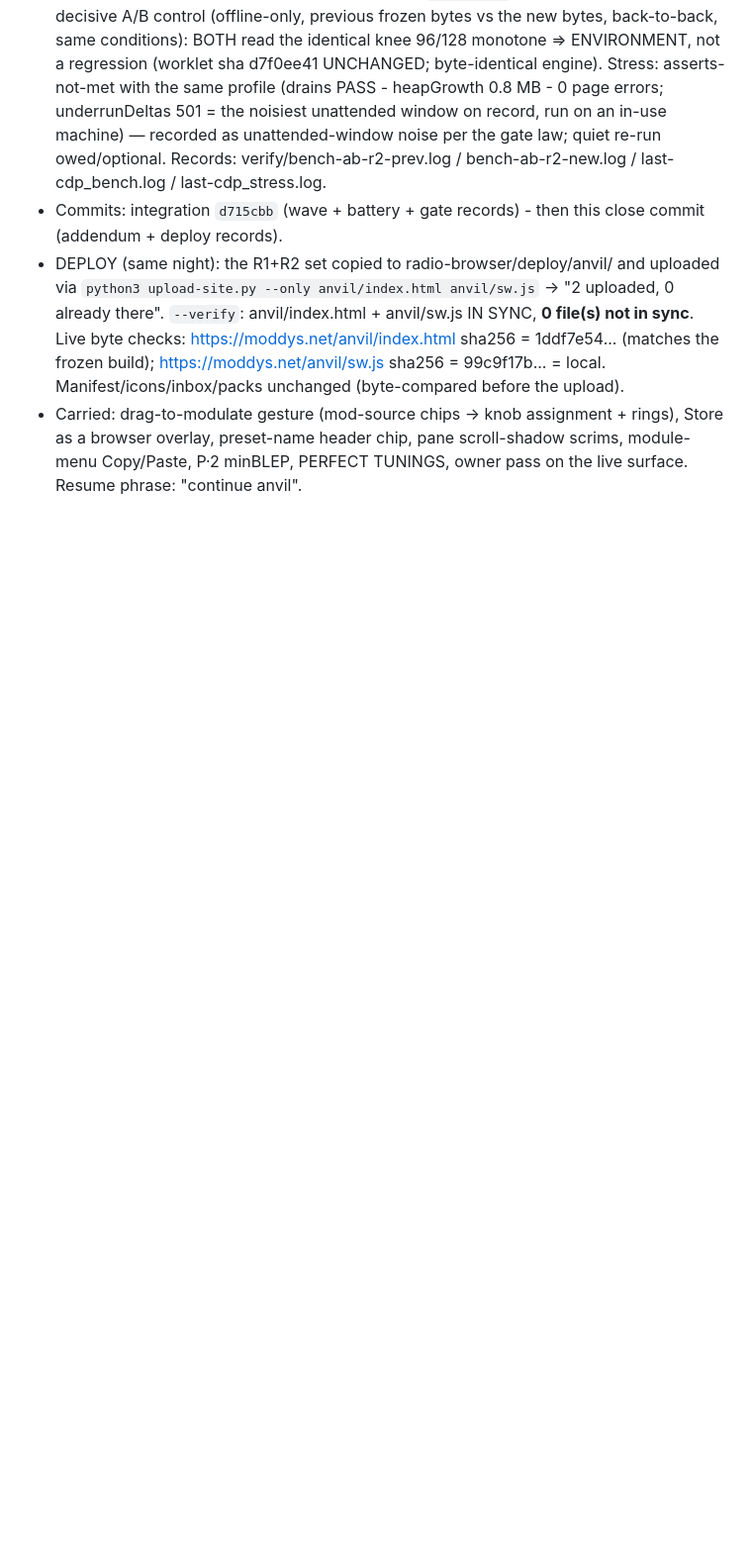
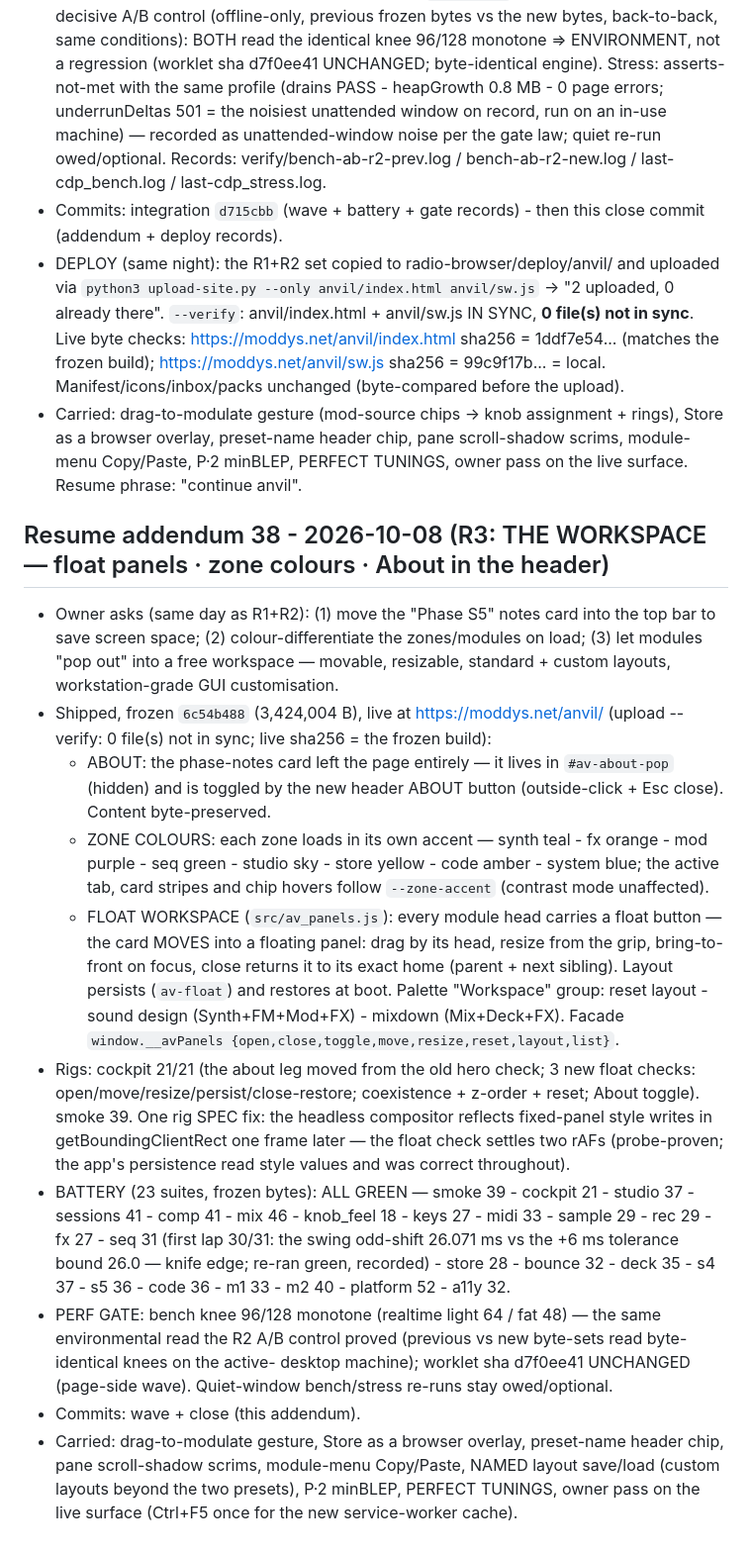
Before and after one commit to ModdySwag/Anvil, a Markdown page: CONTINUATION-2026-10-06.md, the part around the change. Shown at 99% size. Drawn GitHub-style; blank space fills up the shorter version.

Commit message:
R3 close: addendum 38 (workspace wave + gate + deploy records)

```diff
--- a/CONTINUATION-2026-10-06.md
+++ b/CONTINUATION-2026-10-06.md
@@ -1583,3 +1583,39 @@ Resume phrase: **"continue anvil"**.
 - Carried: drag-to-modulate gesture (mod-source chips -> knob assignment + rings), Store as a
   browser overlay, preset-name header chip, pane scroll-shadow scrims, module-menu Copy/Paste,
   P·2 minBLEP, PERFECT TUNINGS, owner pass on the live surface. Resume phrase: "continue anvil".
+## Resume addendum 38 - 2026-10-08 (R3: THE WORKSPACE — float panels · zone colours · About in the header)
+
+- Owner asks (same day as R1+R2): (1) move the "Phase S5" notes card into the top bar to save screen
+  space; (2) colour-differentiate the zones/modules on load; (3) let modules "pop out" into a free
+  workspace — movable, resizable, standard + custom layouts, workstation-grade GUI customisation.
+- Shipped, frozen `6c54b488` (3,424,004 B), live at https://moddys.net/anvil/ (upload --verify:
+  0 file(s) not in sync; live sha256 = the frozen build):
+  - ABOUT: the phase-notes card left the page entirely — it lives in `#av-about-pop` (hidden) and is
+    toggled by the new header ABOUT button (outside-click + Esc close). Content byte-preserved.
+  - ZONE COLOURS: each zone loads in its own accent — synth teal - fx orange - mod purple - seq
+    green - studio sky - store yellow - code amber - system blue; the active tab, card stripes and
+    chip hovers follow `--zone-accent` (contrast mode unaffected).
+  - FLOAT WORKSPACE (`src/av_panels.js`): every module head carries a float button — the card MOVES
+    into a floating panel: drag by its head, resize from the grip, bring-to-front on focus,
+    close returns it to its exact home (parent + next sibling). Layout persists (`av-float`)
+    and restores at boot. Palette "Workspace" group: reset layout - sound design (Synth+FM+Mod+FX) -
+    mixdown (Mix+Deck+FX). Facade `window.__avPanels {open,close,toggle,move,resize,reset,layout,list}`.
+- Rigs: cockpit 21/21 (the about leg moved from the old hero check; 3 new float checks:
+  open/move/resize/persist/close-restore; coexistence + z-order + reset; About toggle). smoke 39.
+  One rig SPEC fix: the headless compositor reflects fixed-panel style writes in
+  getBoundingClientRect one frame later — the float check settles two rAFs (probe-proven; the app's
+  persistence read style values and was correct throughout).
+- BATTERY (23 suites, frozen bytes): ALL GREEN — smoke 39 - cockpit 21 - studio 37 - sessions 41 -
+  comp 41 - mix 46 - knob_feel 18 - keys 27 - midi 33 - sample 29 - rec 29 - fx 27 - seq 31 (first
+  lap 30/31: the swing odd-shift 26.071 ms vs the +6 ms tolerance bound 26.0 — knife edge; re-ran
+  green, recorded) - store 28 - bounce 32 - deck 35 - s4 37 - s5 36 - code 36 - m1 33 - m2 40 -
+  platform 52 - a11y 32.
+- PERF GATE: bench knee 96/128 monotone (realtime light 64 / fat 48) — the same environmental read
+  the R2 A/B control proved (previous vs new byte-sets read byte-identical knees on the active-
+  desktop machine); worklet sha d7f0ee41 UNCHANGED (page-side wave). Quiet-window bench/stress
+  re-runs stay owed/optional.
+- Commits: wave + close (this addendum).
+- Carried: drag-to-modulate gesture, Store as a browser overlay, preset-name header chip, pane
+  scroll-shadow scrims, module-menu Copy/Paste, NAMED layout save/load (custom layouts beyond the
+  two presets), P·2 minBLEP, PERFECT TUNINGS, owner pass on the live surface (Ctrl+F5 once for the
+  new service-worker cache).
```
